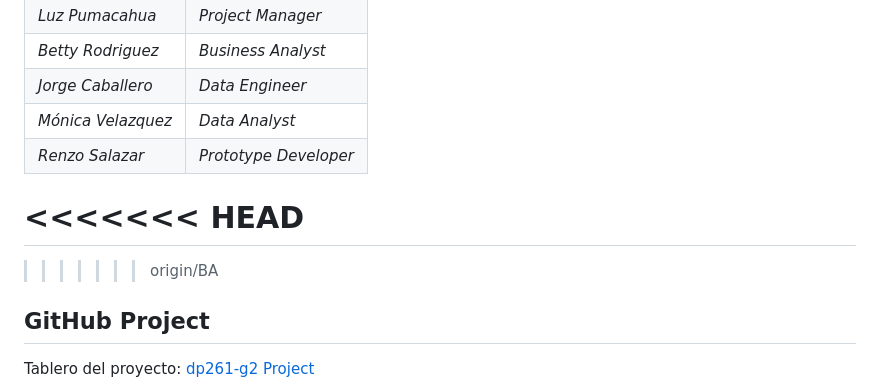
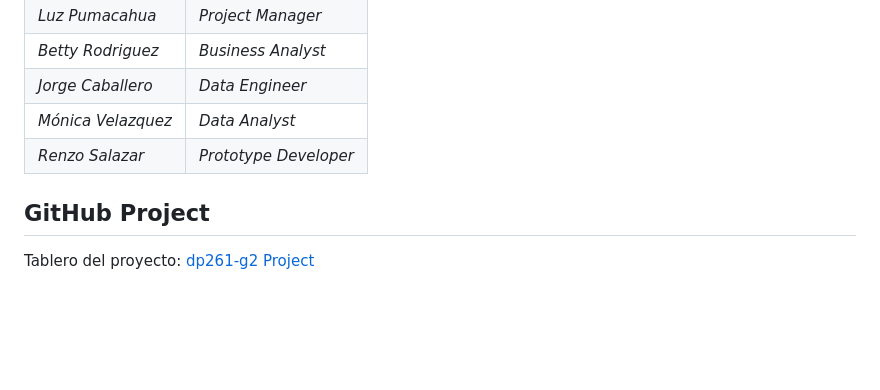
Before and after one commit to pucp-datanalytics/dp261-g2, a Markdown page: README.md, the part around the change. Drawn GitHub-style; blank space fills up the shorter version.

```diff
--- a/README.md
+++ b/README.md
@@ -10,10 +10,7 @@
 | _Jorge Caballero_ | _Data Engineer_ |
 | _Mónica Velazquez_ | _Data Analyst_ |
 | _Renzo Salazar_ | _Prototype Developer_ |
-<<<<<<< HEAD
-=======
 
->>>>>>> origin/BA
 ## GitHub Project
 
 Tablero del proyecto: [dp261-g2 Project](https://github.com/orgs/pucp-datanalytics/projects/2)
```
